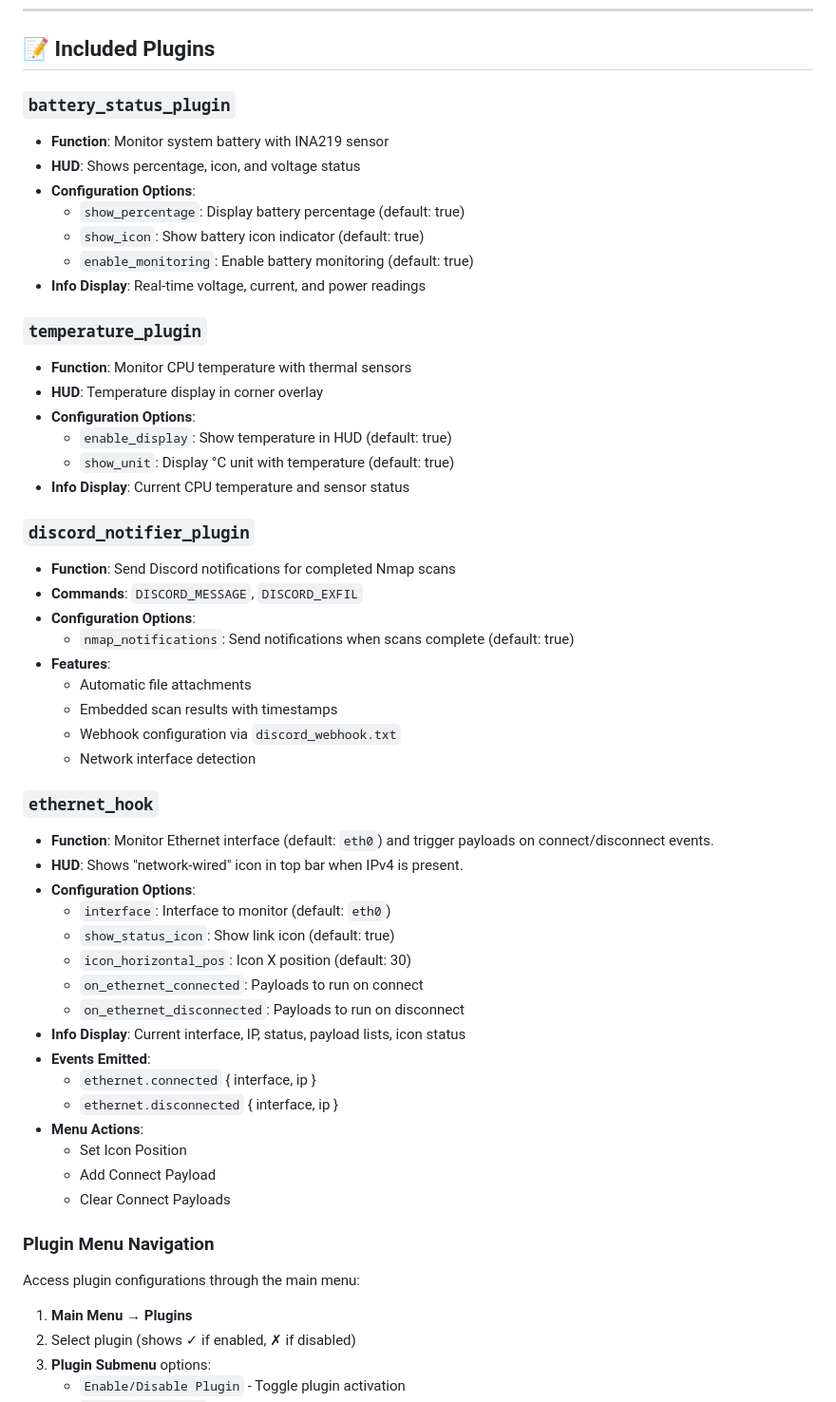
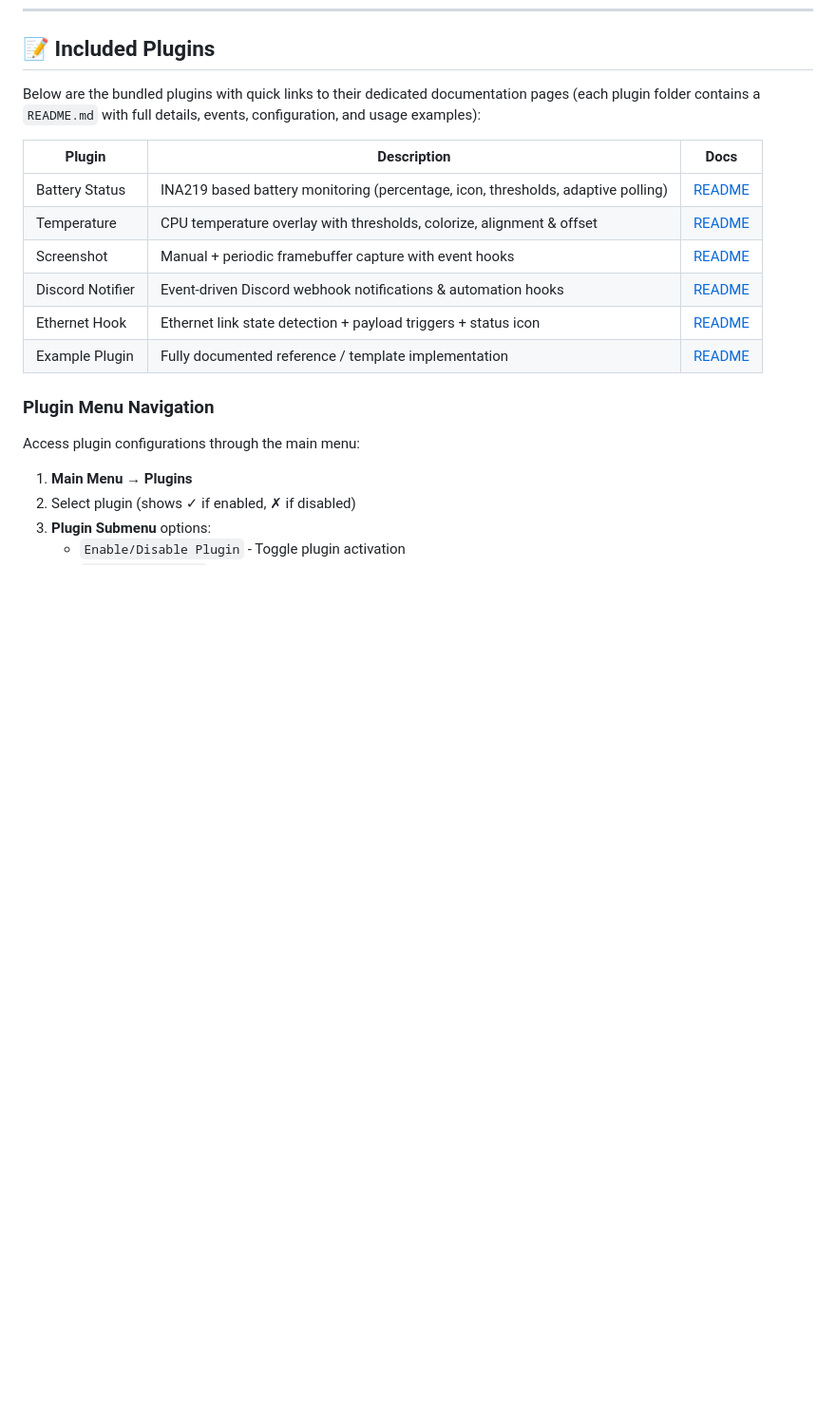
Before and after one commit to tcpassos/Raspyjack, a Markdown page: plugins/README.md, the part around the change. Shown at 95% size. Rendered like a GitHub page; blank space fills up the shorter version.

Commit message:
Update plugin docs and add temperature plugin README

```diff
--- a/plugins/README.md
+++ b/plugins/README.md
@@ -877,51 +877,16 @@ Current included plugins use simplified, focused configurations:
 
 ## 📝 Included Plugins
 
-### `battery_status_plugin`
-- **Function**: Monitor system battery with INA219 sensor
-- **HUD**: Shows percentage, icon, and voltage status
-- **Configuration Options**:
-  - `show_percentage`: Display battery percentage (default: true)
-  - `show_icon`: Show battery icon indicator (default: true)
-  - `enable_monitoring`: Enable battery monitoring (default: true)
-- **Info Display**: Real-time voltage, current, and power readings
+Below are the bundled plugins with quick links to their dedicated documentation pages (each plugin folder contains a `README.md` with full details, events, configuration, and usage examples):
 
-### `temperature_plugin`
-- **Function**: Monitor CPU temperature with thermal sensors
-- **HUD**: Temperature display in corner overlay
-- **Configuration Options**:
-  - `enable_display`: Show temperature in HUD (default: true)
-  - `show_unit`: Display °C unit with temperature (default: true)
-- **Info Display**: Current CPU temperature and sensor status
-
-### `discord_notifier_plugin`
-- **Function**: Send Discord notifications for completed Nmap scans
-- **Commands**: `DISCORD_MESSAGE`, `DISCORD_EXFIL`
-- **Configuration Options**:
-  - `nmap_notifications`: Send notifications when scans complete (default: true)
-- **Features**:
-  - Automatic file attachments
-  - Embedded scan results with timestamps
-  - Webhook configuration via `discord_webhook.txt`
-  - Network interface detection
-
-### `ethernet_hook`
-- **Function**: Monitor Ethernet interface (default: `eth0`) and trigger payloads on connect/disconnect events.
-- **HUD**: Shows "network-wired" icon in top bar when IPv4 is present.
-- **Configuration Options**:
-    - `interface`: Interface to monitor (default: `eth0`)
-    - `show_status_icon`: Show link icon (default: true)
-    - `icon_horizontal_pos`: Icon X position (default: 30)
-    - `on_ethernet_connected`: Payloads to run on connect
-    - `on_ethernet_disconnected`: Payloads to run on disconnect
-- **Info Display**: Current interface, IP, status, payload lists, icon status
-- **Events Emitted**:
-    - `ethernet.connected` { interface, ip }
-    - `ethernet.disconnected` { interface, ip }
-- **Menu Actions**:
-    - Set Icon Position
-    - Add Connect Payload
-    - Clear Connect Payloads
+| Plugin | Description | Docs |
+|--------|-------------|------|
+| Battery Status | INA219 based battery monitoring (percentage, icon, thresholds, adaptive polling) | [README](./battery_status_plugin/README.md) |
+| Temperature | CPU temperature overlay with thresholds, colorize, alignment & offset | [README](./temperature_plugin/README.md) |
+| Screenshot | Manual + periodic framebuffer capture with event hooks | [README](./screenshot_plugin/README.md) |
+| Discord Notifier | Event-driven Discord webhook notifications & automation hooks | [README](./discord_notifier_plugin/README.md) |
+| Ethernet Hook | Ethernet link state detection + payload triggers + status icon | [README](./ethernet_hook/README.md) |
+| Example Plugin | Fully documented reference / template implementation | [README](./example_plugin/README.md) |
 
 ### Plugin Menu Navigation
 
```
Also changed, not shown: plugins/temperature_plugin/README.md (added, +93 -0 lines).
